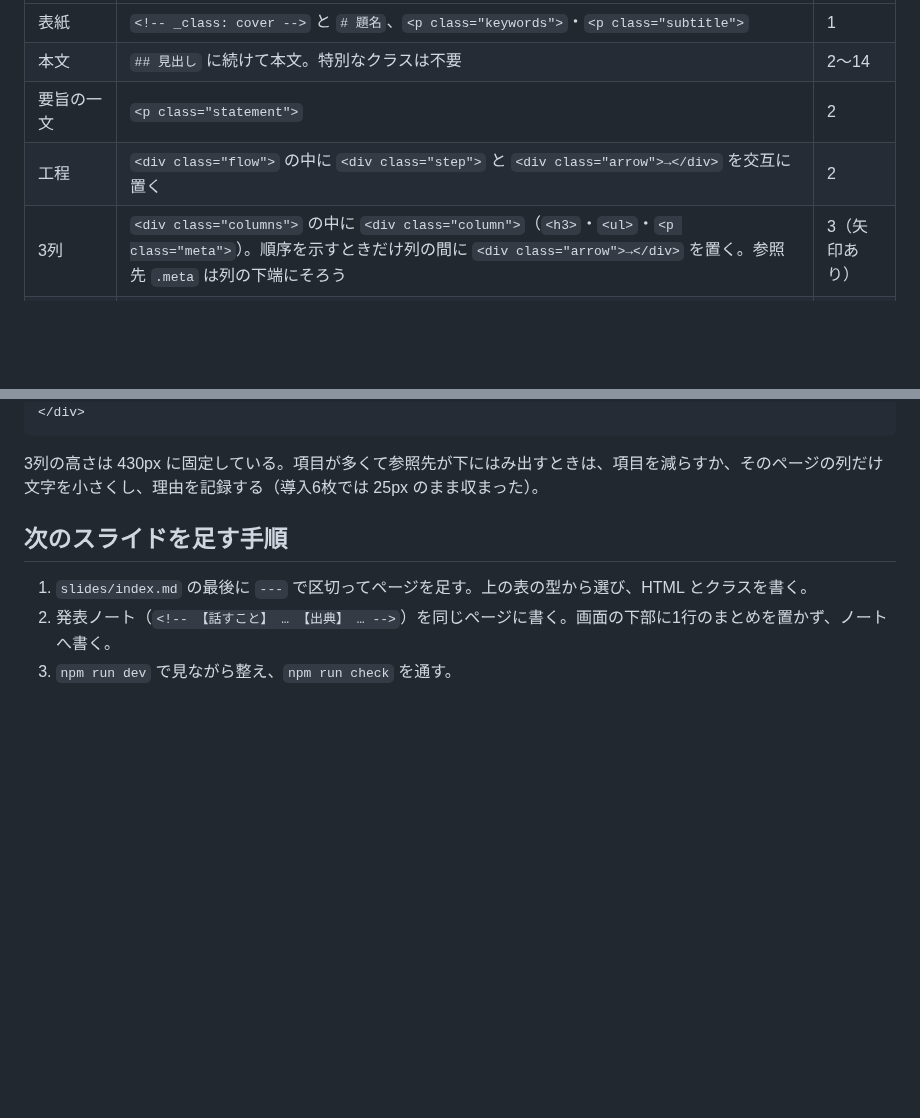
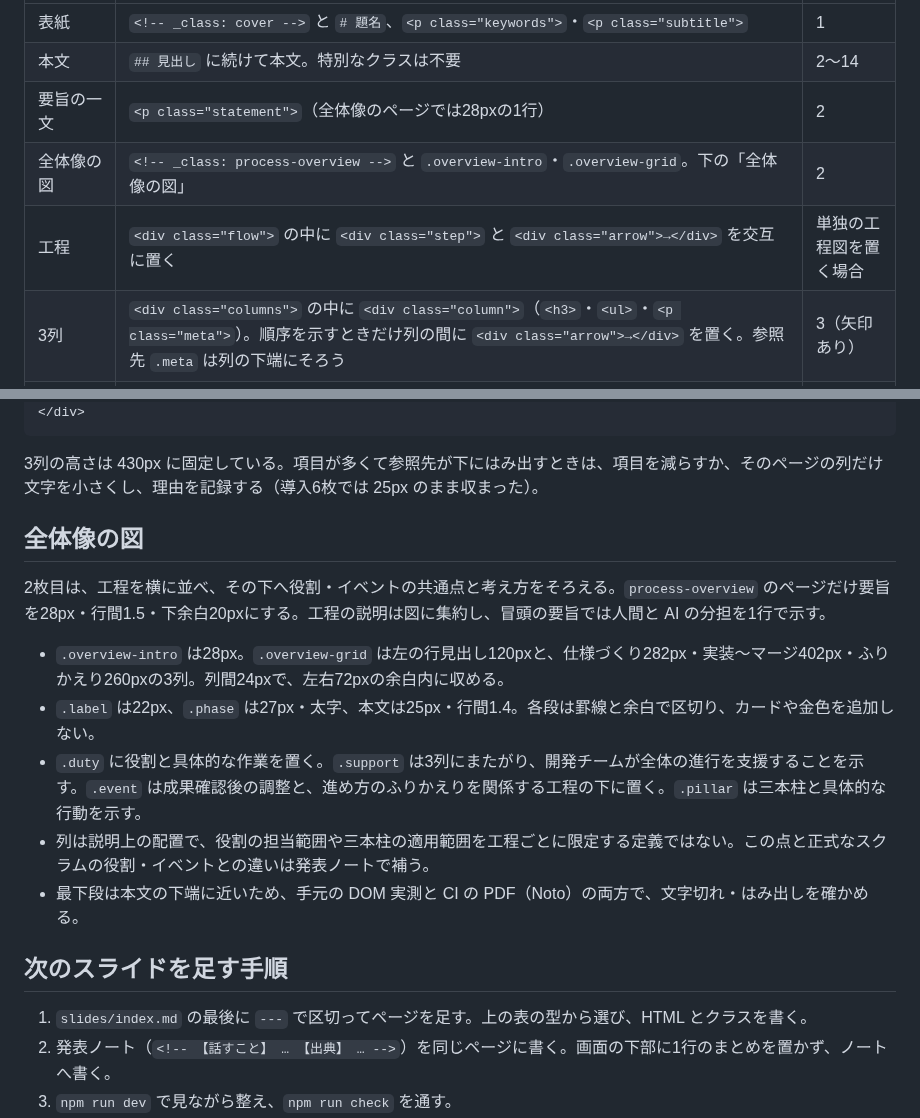
Before and after one commit to dyamada-jaki/agent-dev-slide, a Markdown page: docs/design.md, 2 parts joined by grey strips. Drawn GitHub-style; blank space fills up the shorter version.

Commit message:
docs: show Scrum roles and events in the process diagram

````diff
--- a/docs/design.md
+++ b/docs/design.md
@@ -48,8 +48,9 @@ Issue #5 で採用した見本（`e0d645a` の [見本原稿](../slides/design-c
 |---|---|---|
 | 表紙 | `<!-- _class: cover -->` と `# 題名`、`<p class="keywords">`・`<p class="subtitle">` | 1 |
 | 本文 | `## 見出し` に続けて本文。特別なクラスは不要 | 2〜14 |
-| 要旨の一文 | `<p class="statement">` | 2 |
-| 工程 | `<div class="flow">` の中に `<div class="step">` と `<div class="arrow">→</div>` を交互に置く | 2 |
+| 要旨の一文 | `<p class="statement">`（全体像のページでは28pxの1行） | 2 |
+| 全体像の図 | `<!-- _class: process-overview -->` と `.overview-intro`・`.overview-grid`。下の「全体像の図」 | 2 |
+| 工程 | `<div class="flow">` の中に `<div class="step">` と `<div class="arrow">→</div>` を交互に置く | 単独の工程図を置く場合 |
 | 3列 | `<div class="columns">` の中に `<div class="column">`（`<h3>`・`<ul>`・`<p class="meta">`）。順序を示すときだけ列の間に `<div class="arrow">→</div>` を置く。参照先 `.meta` は列の下端にそろう | 3（矢印あり） |
 | 3列（役割の人物つき） | `<div class="columns roles">` にし、各列の `<h3>` を `<div class="role-head">` で包んで、その前に `<img class="role-figure">` を置く（下の「役割の人物」） | 4 |
 | 左右 | `<div class="split">` の左に `<div class="person">`（`<h3>`・`<ul>`・`<p class="meta">`・`<img class="people">`）、`<div class="arrow">→</div>`、右に `<div class="judgements">` と `<div class="judgement">` | 5 |
@@ -74,6 +75,16 @@ Issue #5 で採用した見本（`e0d645a` の [見本原稿](../slides/design-c
 ```
 
 3列の高さは 430px に固定している。項目が多くて参照先が下にはみ出すときは、項目を減らすか、そのページの列だけ文字を小さくし、理由を記録する（導入6枚では 25px のまま収まった）。
+
+## 全体像の図
+
+2枚目は、工程を横に並べ、その下へ役割・イベントの共通点と考え方をそろえる。`process-overview` のページだけ要旨を28px・行間1.5・下余白20pxにする。工程の説明は図に集約し、冒頭の要旨では人間と AI の分担を1行で示す。
+
+- `.overview-intro` は28px。`.overview-grid` は左の行見出し120pxと、仕様づくり282px・実装〜マージ402px・ふりかえり260pxの3列。列間24pxで、左右72pxの余白内に収める。
+- `.label` は22px、`.phase` は27px・太字、本文は25px・行間1.4。各段は罫線と余白で区切り、カードや金色を追加しない。
+- `.duty` に役割と具体的な作業を置く。`.support` は3列にまたがり、開発チームが全体の進行を支援することを示す。`.event` は成果確認後の調整と、進め方のふりかえりを関係する工程の下に置く。`.pillar` は三本柱と具体的な行動を示す。
+- 列は説明上の配置で、役割の担当範囲や三本柱の適用範囲を工程ごとに限定する定義ではない。この点と正式なスクラムの役割・イベントとの違いは発表ノートで補う。
+- 最下段は本文の下端に近いため、手元の DOM 実測と CI の PDF（Noto）の両方で、文字切れ・はみ出しを確かめる。
 
 ## 次のスライドを足す手順
 
````
Also changed, not shown: docs/sources.md (+2 -2 lines), slides/index.md (+38 -20 lines), docs/preview/issue-4-codex/02-process.png, 1 other file.
